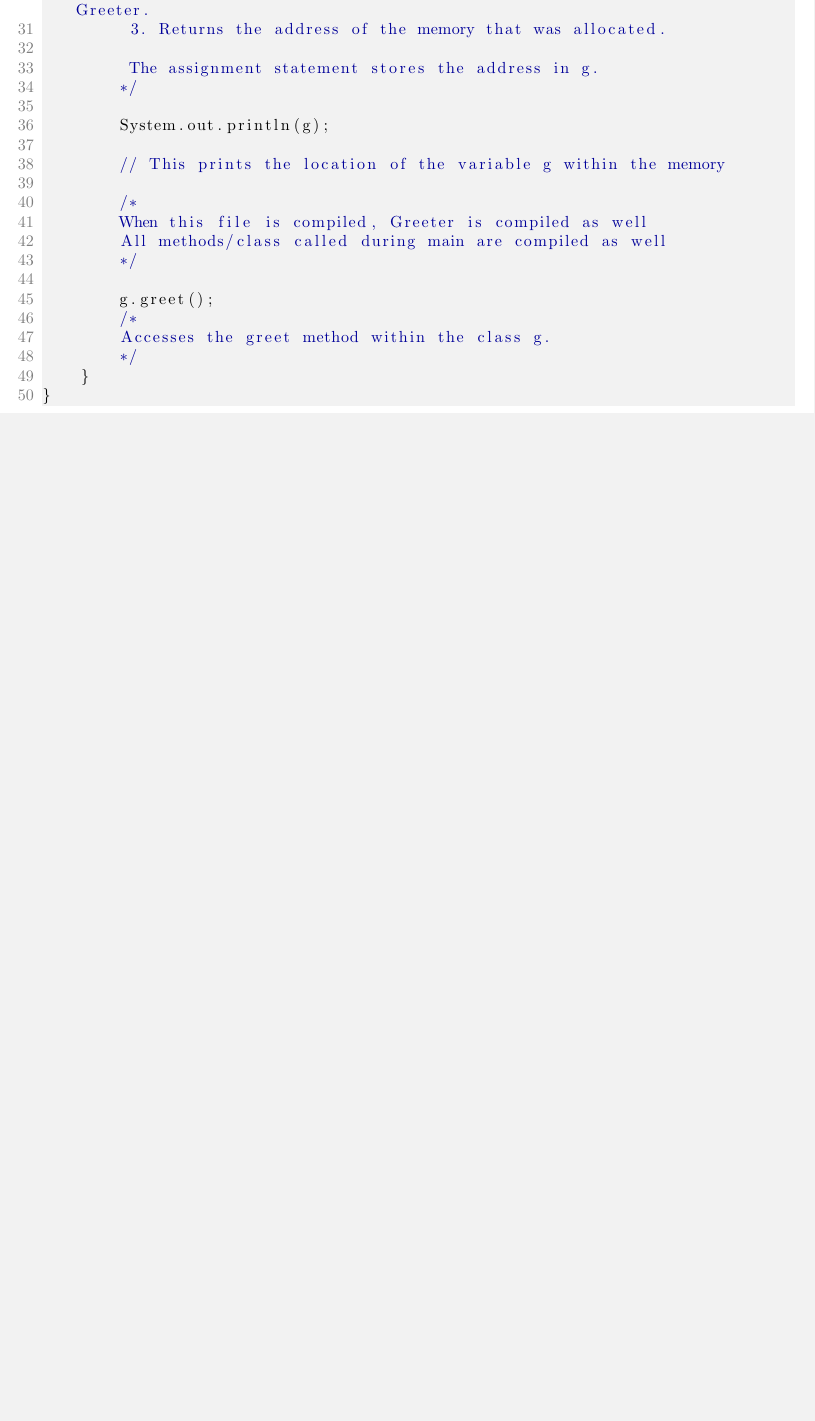
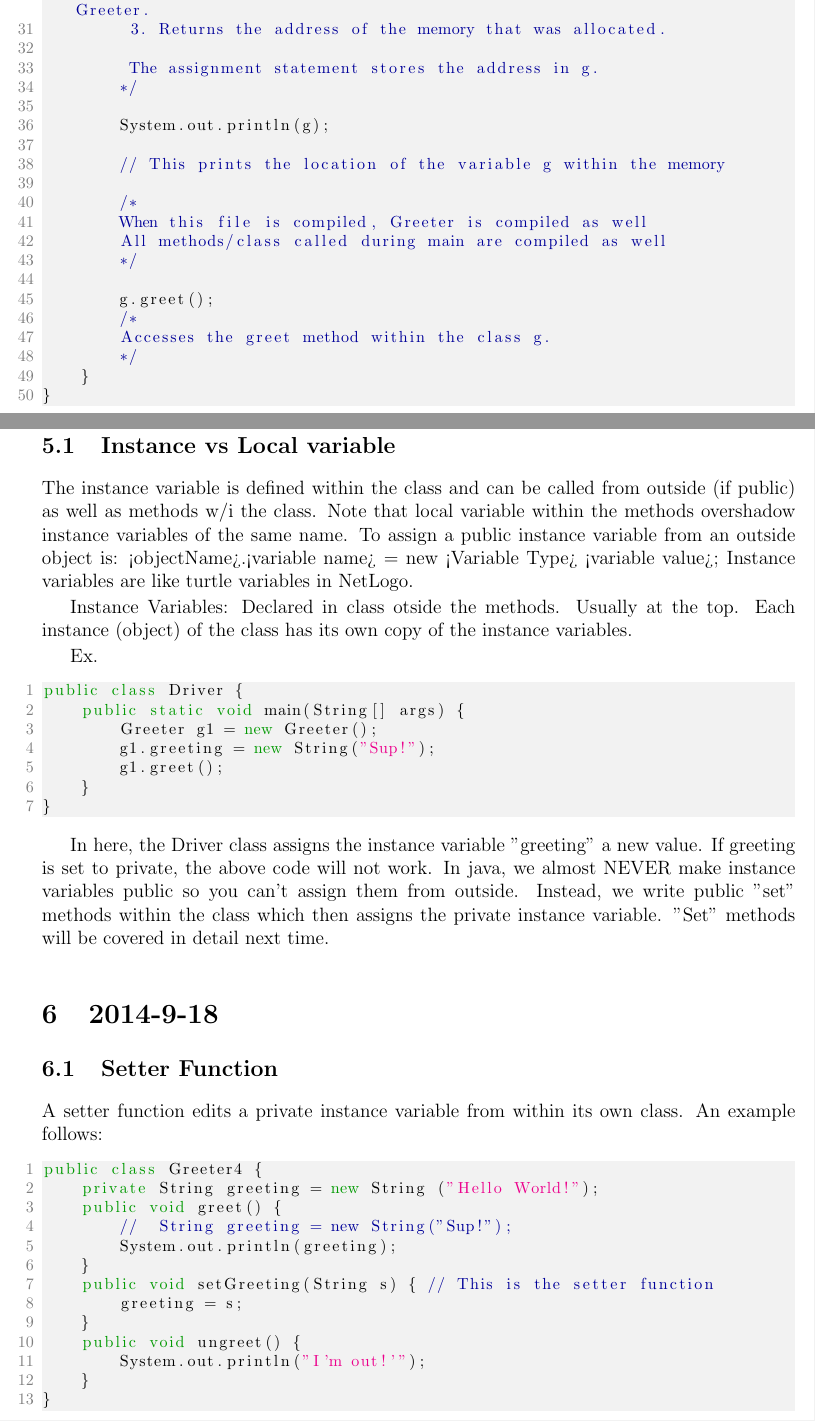
Before and after one commit to alex-wyc/APCS_HW, a LaTeX document (Notes/note.tex): part of page 6 of 6 before the commit and two parts of pages 6 and 7 of 8 after it, the two joined at a grey line, cut so that both start at the same text, the shorter picture padded with empty space. Compiled offline with pdfLaTeX.

Commit message:
Getter + setter function included in note as well as program

```diff
--- a/Notes/note.tex
+++ b/Notes/note.tex
@@ -256,3 +256,57 @@ public class Driver {
 	}
 }
 \end{lstlisting}
+\section{2014-9-17}
+\subsection{Instance vs Local variable}
+
+
+The instance variable is defined within the class and can be called from outside (if public) as well as methods w/i the class.
+Note that local variable within the methods overshadow instance variables of the same name.
+To assign a public instance variable from an outside object is: <objectName>.<variable name> = new <Variable Type> <variable value>;
+Instance variables are like turtle variables in NetLogo.
+
+
+Instance Variables: Declared in class otside the methods. Usually at the top.
+Each instance (object) of the class has its own copy of the instance variables.
+
+
+Ex.
+\begin{lstlisting}[language=java]
+public class Driver {
+	public static void main(String[] args) {
+		Greeter g1 = new Greeter();
+		g1.greeting = new String("Sup!");
+		g1.greet();
+	}
+}
+\end{lstlisting}
+
+
+In here, the Driver class assigns the instance variable "greeting" a new value.
+If greeting is set to private, the above code will not work.
+In java, we almost NEVER make instance variables public so you can't assign them from outside.
+Instead, we write public "set" methods within the class which then assigns the private instance variable.
+"Set" methods will be covered in detail next time.
+
+
+\section{2014-9-18}
+\subsection{Setter Function}
+
+
+A setter function edits a private instance variable from within its own class.
+An example follows:
+\begin{lstlisting}[language=java]
+public class Greeter4 {
+	private String greeting = new String ("Hello World!");
+	public void greet() {
+		//	String greeting = new String("Sup!");
+		System.out.println(greeting);
+	}
+	public void setGreeting(String s) { // This is the setter function
+		greeting = s;
+	}
+	public void ungreet() {
+		System.out.println("I'm out!'");
+	}
+}
+\end{lstlisting}
```
Also changed, not shown: Notes/note.pdf, Notes/note.tex (33 more changed lines), 5 other files.
